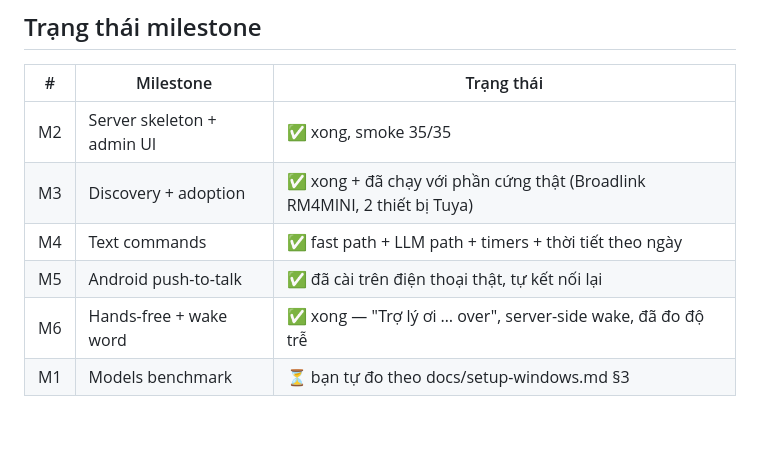
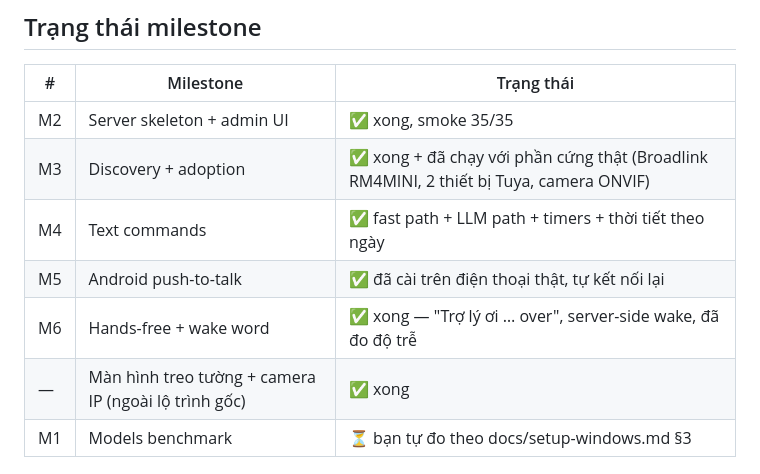
Before and after one commit to nqtrung-ct/SmartHome, a Markdown page: README.md, the part around one of its changes. GitHub-like rendering; blank space fills up the shorter version.

```diff
--- a/README.md
+++ b/README.md
@@ -51,9 +53,10 @@ instructions/      tài liệu định hướng dự án
 | # | Milestone | Trạng thái |
 |---|---|---|
 | M2 | Server skeleton + admin UI | ✅ xong, smoke 35/35 |
-| M3 | Discovery + adoption | ✅ xong + đã chạy với phần cứng thật (Broadlink RM4MINI, 2 thiết bị Tuya) |
+| M3 | Discovery + adoption | ✅ xong + đã chạy với phần cứng thật (Broadlink RM4MINI, 2 thiết bị Tuya, camera ONVIF) |
 | M4 | Text commands | ✅ fast path + LLM path + timers + thời tiết theo ngày |
 | M5 | Android push-to-talk | ✅ đã cài trên điện thoại thật, tự kết nối lại |
 | M6 | Hands-free + wake word | ✅ xong — "Trợ lý ơi … over", server-side wake, đã đo độ trễ |
+| — | Màn hình treo tường + camera IP (ngoài lộ trình gốc) | ✅ xong |
 | M1 | Models benchmark | ⏳ bạn tự đo theo docs/setup-windows.md §3 |
 
```
Also changed, not shown: other parts of README.md (+24 -13 lines).
